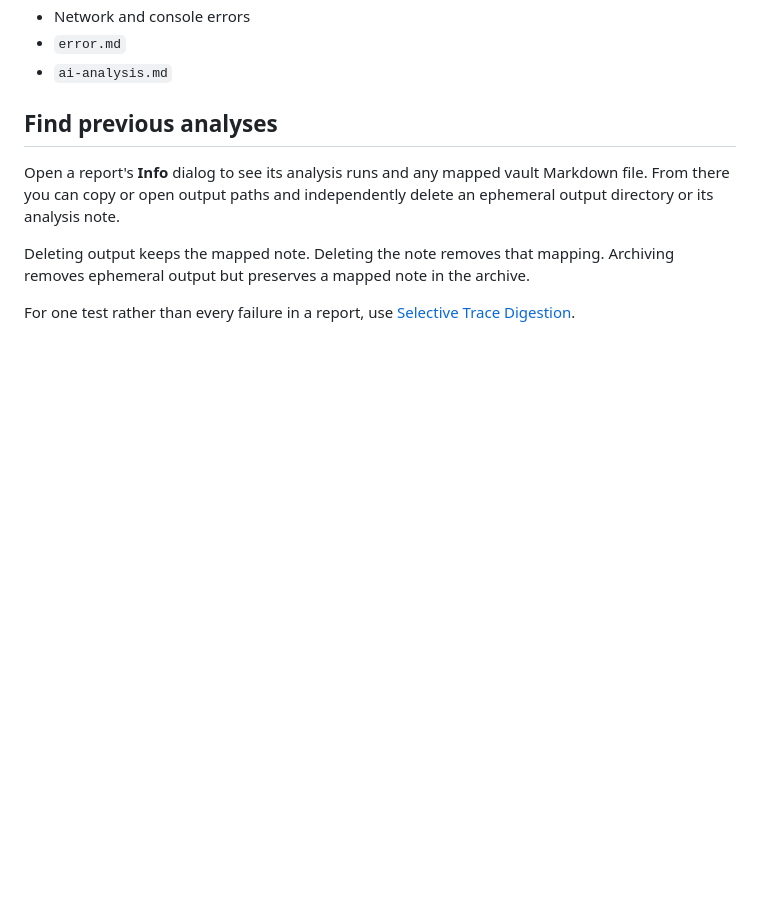
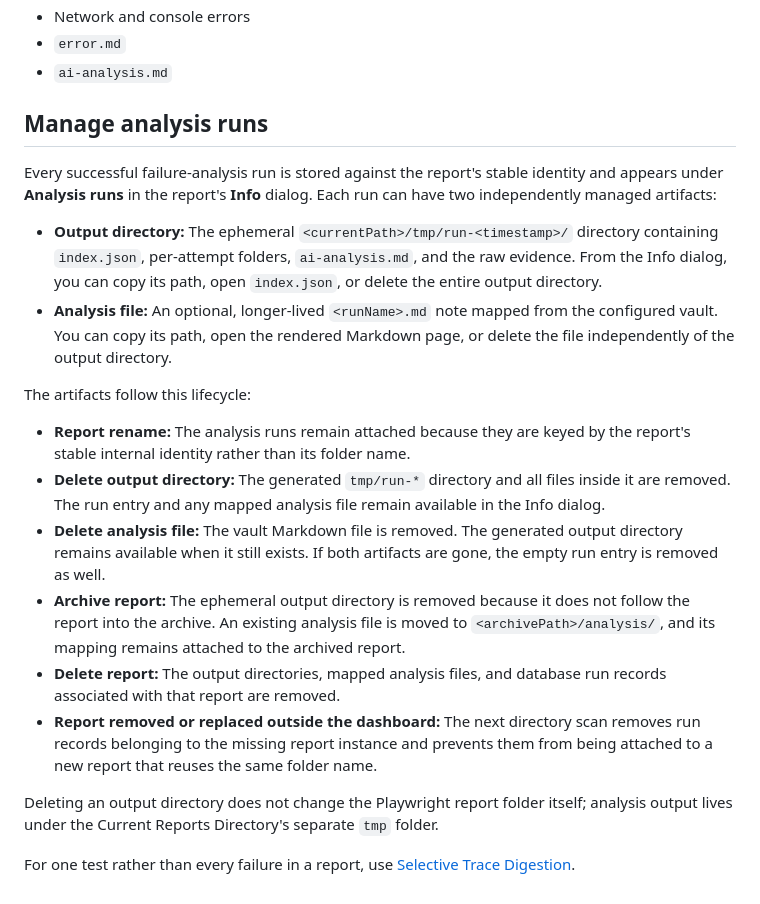
Before and after one commit to Kremliovskyi/playwright-reports, a Markdown page: docs/failure-analysis.md, the part around the change. Rendered like a GitHub page; blank space fills up the shorter version.

Commit message:
feat: enhance failure analysis documentation with management of analysis runs and artifacts

```diff
--- a/docs/failure-analysis.md
+++ b/docs/failure-analysis.md
@@ -74,10 +74,22 @@ Depending on the available trace data, each failure folder can contain:
 - `error.md`
 - `ai-analysis.md`
 
-## Find previous analyses
+## Manage analysis runs
 
-Open a report's **Info** dialog to see its analysis runs and any mapped vault Markdown file. From there you can copy or open output paths and independently delete an ephemeral output directory or its analysis note.
+Every successful failure-analysis run is stored against the report's stable identity and appears under **Analysis runs** in the report's **Info** dialog. Each run can have two independently managed artifacts:
 
-Deleting output keeps the mapped note. Deleting the note removes that mapping. Archiving removes ephemeral output but preserves a mapped note in the archive.
+- **Output directory:** The ephemeral `<currentPath>/tmp/run-<timestamp>/` directory containing `index.json`, per-attempt folders, `ai-analysis.md`, and the raw evidence. From the Info dialog, you can copy its path, open `index.json`, or delete the entire output directory.
+- **Analysis file:** An optional, longer-lived `<runName>.md` note mapped from the configured vault. You can copy its path, open the rendered Markdown page, or delete the file independently of the output directory.
+
+The artifacts follow this lifecycle:
+
+- **Report rename:** The analysis runs remain attached because they are keyed by the report's stable internal identity rather than its folder name.
+- **Delete output directory:** The generated `tmp/run-*` directory and all files inside it are removed. The run entry and any mapped analysis file remain available in the Info dialog.
+- **Delete analysis file:** The vault Markdown file is removed. The generated output directory remains available when it still exists. If both artifacts are gone, the empty run entry is removed as well.
+- **Archive report:** The ephemeral output directory is removed because it does not follow the report into the archive. An existing analysis file is moved to `<archivePath>/analysis/`, and its mapping remains attached to the archived report.
+- **Delete report:** The output directories, mapped analysis files, and database run records associated with that report are removed.
+- **Report removed or replaced outside the dashboard:** The next directory scan removes run records belonging to the missing report instance and prevents them from being attached to a new report that reuses the same folder name.
+
+Deleting an output directory does not change the Playwright report folder itself; analysis output lives under the Current Reports Directory's separate `tmp` folder.
 
 For one test rather than every failure in a report, use [Selective Trace Digestion](trace-digestion.md).
```
